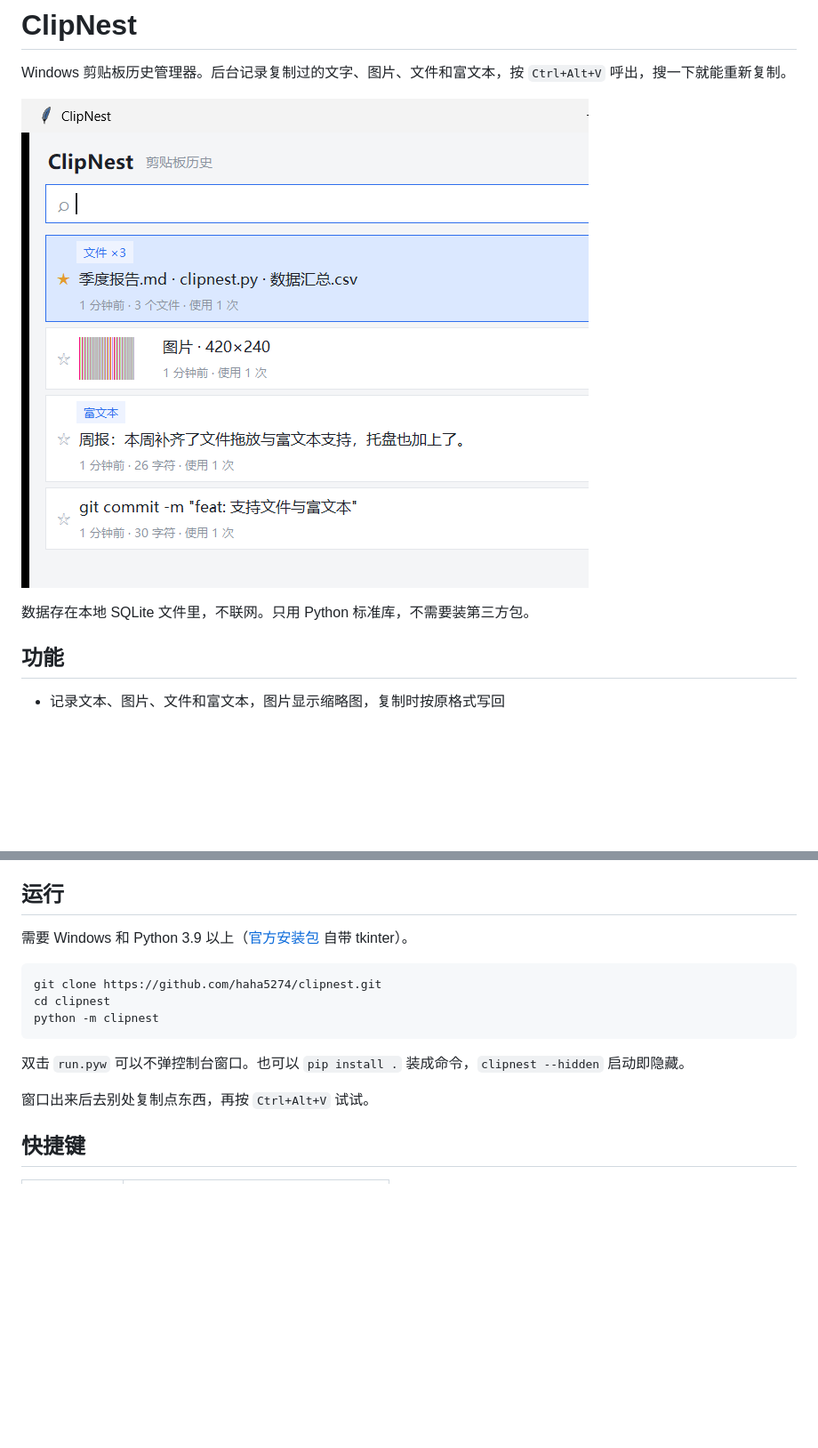
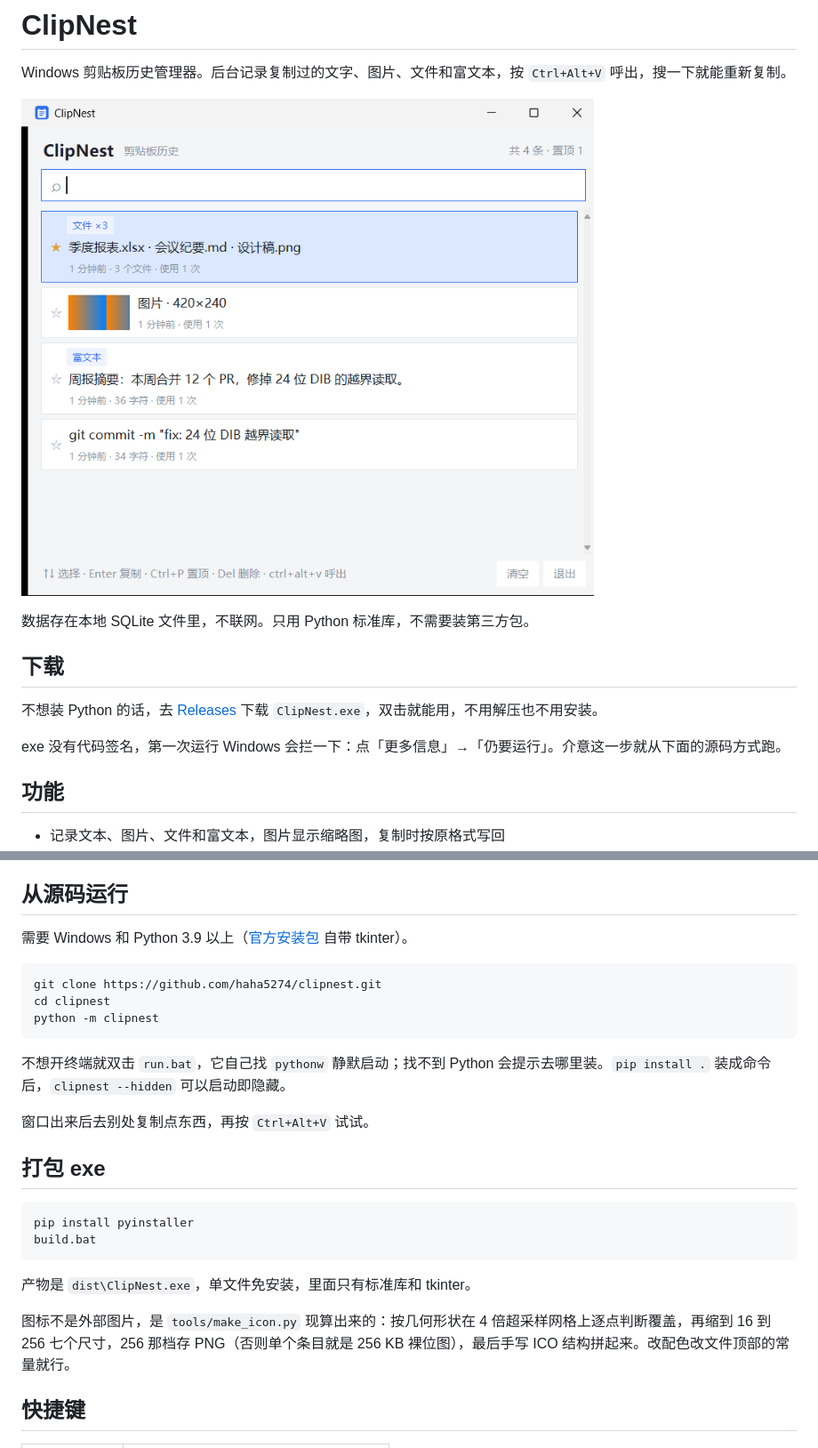
Before and after one commit to haha5274/clipnest, a Markdown page: README.md, 2 parts joined by grey strips. Shown at 89% size. Drawn GitHub-style; pictures changed too: docs/screenshot.png; blank space fills up the shorter version.

````diff
--- a/README.md
+++ b/README.md
@@ -5,6 +5,12 @@ Windows 剪贴板历史管理器。后台记录复制过的文字、图片、文
 ![截图](docs/screenshot.png)
 
 数据存在本地 SQLite 文件里，不联网。只用 Python 标准库，不需要装第三方包。
+
+## 下载
+
+不想装 Python 的话，去 [Releases](https://github.com/haha5274/clipnest/releases/latest) 下载 `ClipNest.exe`，双击就能用，不用解压也不用安装。
+
+exe 没有代码签名，第一次运行 Windows 会拦一下：点「更多信息」→「仍要运行」。介意这一步就从下面的源码方式跑。
 
 ## 功能
 
@@ -19,7 +25,7 @@ Windows 剪贴板历史管理器。后台记录复制过的文字、图片、文
 - 再开一个实例不会报错，它会把已经运行的那个窗口叫出来
 - 默认保留 500 条，超出后淘汰最旧的
 
-## 运行
+## 从源码运行
 
 需要 Windows 和 Python 3.9 以上（[官方安装包](https://www.python.org/downloads/windows/) 自带 tkinter）。
 
@@ -29,9 +35,20 @@ cd clipnest
 python -m clipnest
 ```
 
-双击 `run.pyw` 可以不弹控制台窗口。也可以 `pip install .` 装成命令，`clipnest --hidden` 启动即隐藏。
+不想开终端就双击 `run.bat`，它自己找 `pythonw` 静默启动；找不到 Python 会提示去哪里装。`pip install .` 装成命令后，`clipnest --hidden` 可以启动即隐藏。
 
 窗口出来后去别处复制点东西，再按 `Ctrl+Alt+V` 试试。
+
+## 打包 exe
+
+```bash
+pip install pyinstaller
+build.bat
+```
+
+产物是 `dist\ClipNest.exe`，单文件免安装，里面只有标准库和 tkinter。
+
+图标不是外部图片，是 `tools/make_icon.py` 现算出来的：按几何形状在 4 倍超采样网格上逐点判断覆盖，再缩到 16 到 256 七个尺寸，256 那档存 PNG（否则单个条目就是 256 KB 裸位图），最后手写 ICO 结构拼起来。改配色改文件顶部的常量就行。
 
 ## 快捷键
 
````
Also changed, not shown: other parts of README.md (+9 -2 lines), 8 other files.
